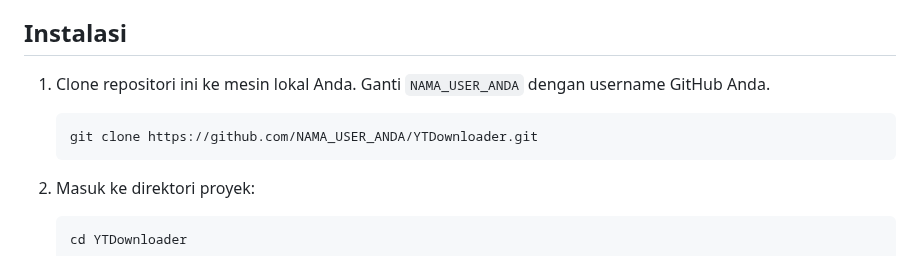
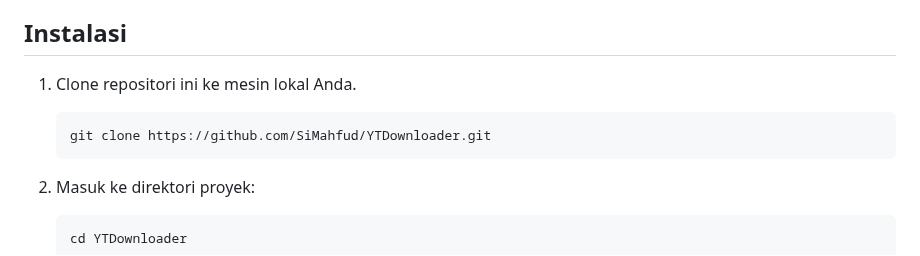
Before and after one commit to SiMahfud/YTDownloader, a Markdown page: README.md, the part around the change. Rendered like a GitHub page.

Commit message:
Update repository URL in installation instructions
Replace placeholder username with actual GitHub username (SiMahfud) in clone command

````diff
--- a/README.md
+++ b/README.md
@@ -25,9 +25,9 @@ Sebelum memulai, pastikan sistem Anda telah memenuhi prasyarat berikut:
 
 ## Instalasi
 
-1.  Clone repositori ini ke mesin lokal Anda. Ganti `NAMA_USER_ANDA` dengan username GitHub Anda.
+1.  Clone repositori ini ke mesin lokal Anda.
     ```sh
-    git clone https://github.com/NAMA_USER_ANDA/YTDownloader.git
+    git clone https://github.com/SiMahfud/YTDownloader.git
     ```
 
 2.  Masuk ke direktori proyek:
````
